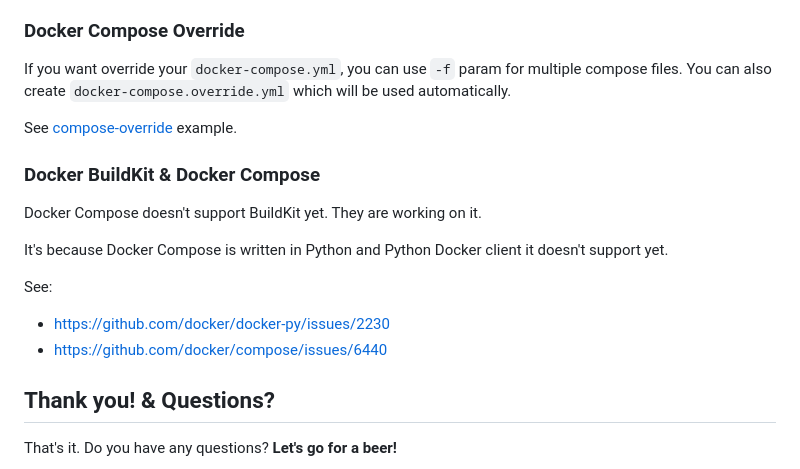
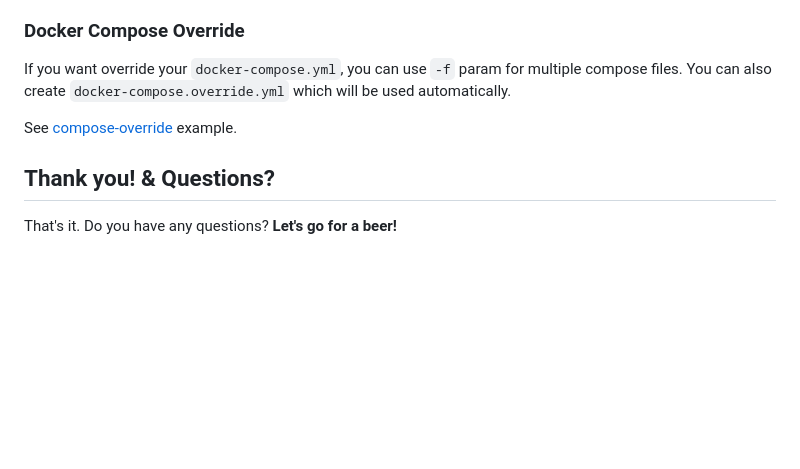
Before and after one commit to ondrejsika/docker-training, a Markdown page: README.md, the part around the change. Drawn GitHub-style; blank space fills up the shorter version.

Commit message:
feat(README): Remove "Docker BuildKit & Docker Compose", since Go docker-compose (v2), buildkit is supported

```diff
--- a/README.md
+++ b/README.md
@@ -1448,17 +1448,6 @@ If you want override your `docker-compose.yml`, you can use `-f` param for multi
 
 See [compose-override](examples/compose-override) example.
 
-### Docker BuildKit & Docker Compose
-
-Docker Compose doesn't support BuildKit yet. They are working on it.
-
-It's because Docker Compose is written in Python and Python Docker client it doesn't support yet.
-
-See:
-
-- https://github.com/docker/docker-py/issues/2230
-- https://github.com/docker/compose/issues/6440
-
 ## Thank you! & Questions?
 
 That's it. Do you have any questions? **Let's go for a beer!**
```
